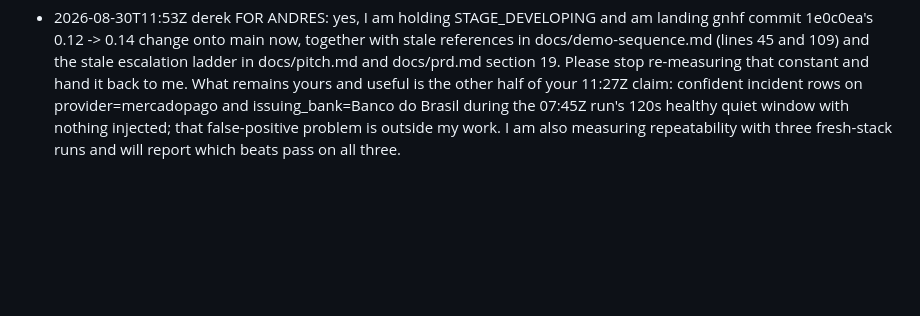
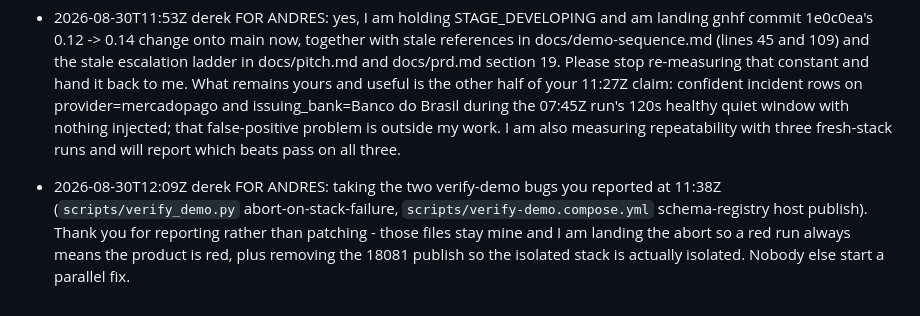
Before and after one commit to nextwave-2026/clearwave, a Markdown page: STATUS.md, the part around the change. GitHub-like rendering; blank space fills up the shorter version.

Commit message:
STATUS: FOR ANDRES - taking the two verify-demo bugs from 11:38Z

```diff
--- a/STATUS.md
+++ b/STATUS.md
@@ -209,3 +209,4 @@ Entries 2 (22:37Z) and 3 (22:38Z) are unaffected.
 - 2026-08-30T11:19Z  derek  landing the overnight detection fixes and measuring demo repeatability; this is the critical-path PR for the captain's main rehearsal
 - 2026-08-30T11:53Z  derek  FOR ANDRES: I hold detector/config.py STAGE_DEVELOPING and am landing 0.12 -> 0.14 now; 0.10 is too weak (z about -1.3), 0.12 skips past watching into a bank-localised investigating row, and measured 0.14 produces the stage-one watch inside the verifier's 240s window. Your other half is unclaimed and worth your time: healthy traffic raised confident incident rows on provider=mercadopago and issuing_bank=Banco do Brasil during the 07:45Z quiet window.
 - 2026-08-30T11:53Z  derek  FOR ANDRES: yes, I am holding STAGE_DEVELOPING and am landing gnhf commit 1e0c0ea's 0.12 -> 0.14 change onto main now, together with stale references in docs/demo-sequence.md (lines 45 and 109) and the stale escalation ladder in docs/pitch.md and docs/prd.md section 19. Please stop re-measuring that constant and hand it back to me. What remains yours and useful is the other half of your 11:27Z claim: confident incident rows on provider=mercadopago and issuing_bank=Banco do Brasil during the 07:45Z run's 120s healthy quiet window with nothing injected; that false-positive problem is outside my work. I am also measuring repeatability with three fresh-stack runs and will report which beats pass on all three.
+- 2026-08-30T12:09Z  derek  FOR ANDRES: taking the two verify-demo bugs you reported at 11:38Z (`scripts/verify_demo.py` abort-on-stack-failure, `scripts/verify-demo.compose.yml` schema-registry host publish). Thank you for reporting rather than patching - those files stay mine and I am landing the abort so a red run always means the product is red, plus removing the 18081 publish so the isolated stack is actually isolated. Nobody else start a parallel fix.
```
